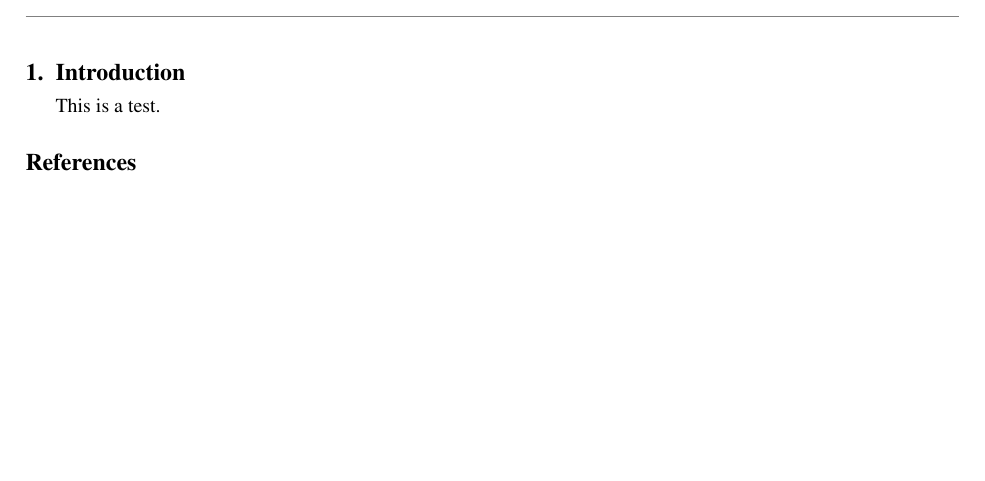
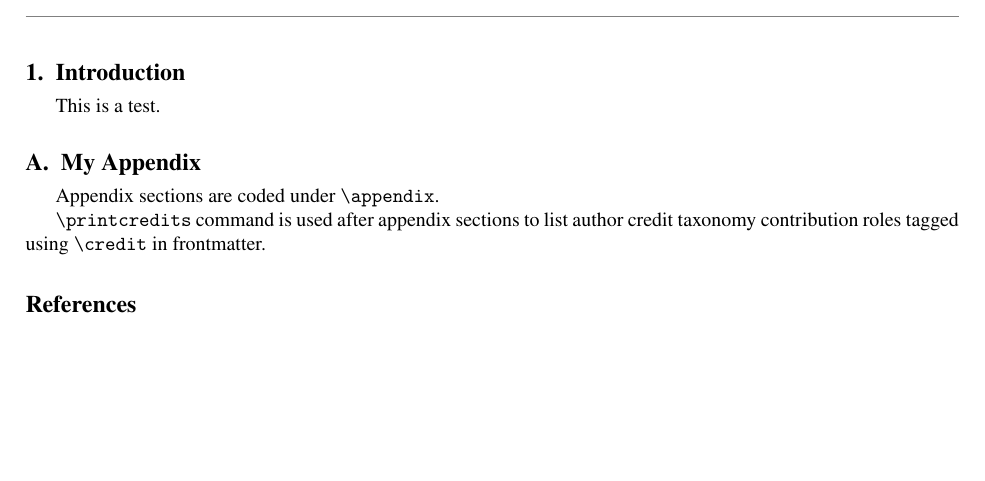
Before and after one commit to kiat/tx-soil-moisture, a LaTeX paper (paper/main-tx-soil-moisture.tex): part of the page, cut so that both start at the same text. Compiled offline with pdfLaTeX.

Commit message:
Updates from Overleaf

```diff
--- a/paper/main-tx-soil-moisture.tex
+++ b/paper/main-tx-soil-moisture.tex
@@ -210,5 +210,11 @@ contain the abstract and keywords respectively.
 This is a test.
 
 
+\appendix
+\section{My Appendix}
+Appendix sections are coded under \verb+\appendix+.
 
+\verb+\printcredits+ command is used after appendix sections to list
+author credit taxonomy contribution roles tagged using \verb+\credit+
+in frontmatter.
 
```
Also changed, not shown: paper/main-tx-soil-moisture.tex (15 more changed lines).
